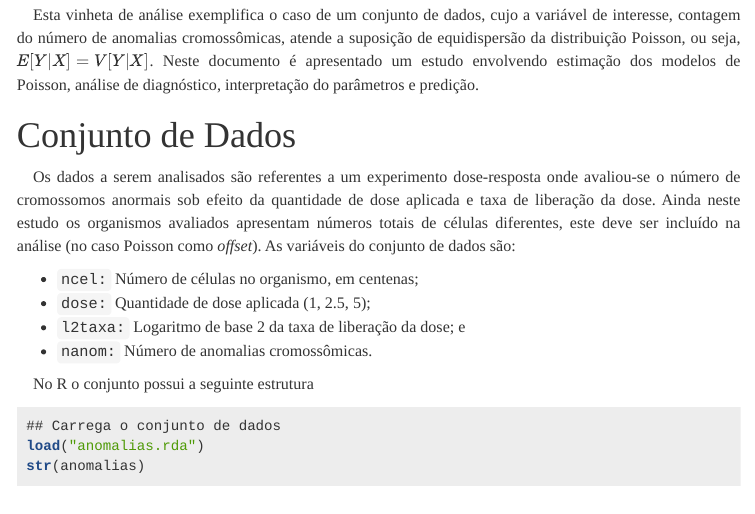
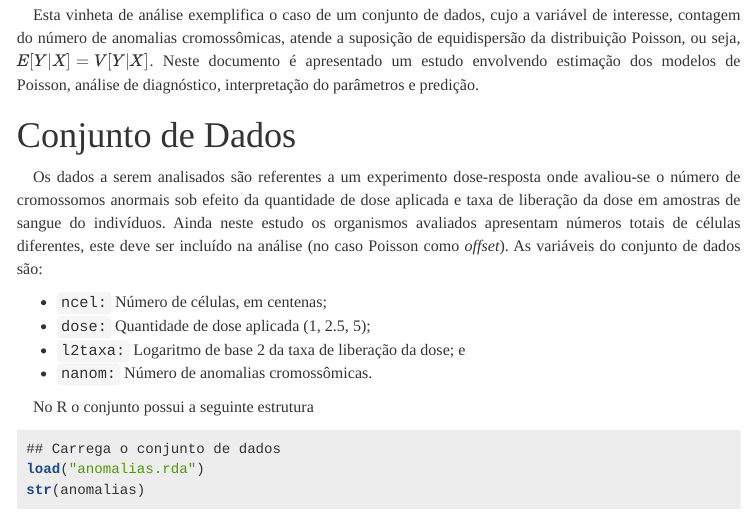
Before and after one commit to jreduardo/meetup-iadcr, an R Markdown document (vignettes/anomalias.Rmd): the page in a window 1100 px wide, from 330 px down. The pictures show the output file vignettes/anomalias.html that the author committed with the source, opened offline.

```diff
--- a/vignettes/anomalias.Rmd
+++ b/vignettes/anomalias.Rmd
@@ -47,12 +47,13 @@
 
 Os dados a serem analisados são referentes a um experimento
 dose-resposta onde avaliou-se o número de cromossomos anormais sob
-efeito da quantidade de dose aplicada e taxa de liberação da dose. Ainda
-neste estudo os organismos avaliados apresentam números totais de
-células diferentes, este deve ser incluído na análise (no caso Poisson
-como _offset_). As variáveis do conjunto de dados são:
+efeito da quantidade de dose aplicada e taxa de liberação da dose em
+amostras de sangue do indivíduos. Ainda neste estudo os organismos
+avaliados apresentam números totais de células diferentes, este deve ser
+incluído na análise (no caso Poisson como _offset_). As variáveis do
+conjunto de dados são:
 
-* `ncel:` Número de células no organismo, em centenas;
+* `ncel:` Número de células, em centenas;
 * `dose:` Quantidade de dose aplicada (1, 2.5, 5);
 * `l2taxa:` Logaritmo de base 2 da taxa de liberação da dose; e
 * `nanom:` Número de anomalias cromossômicas.
```
Also changed, not shown: vignettes/ninfas.Rmd (+1 -2 lines), vignettes/anomalias.html, vignettes/ninfas.html.
